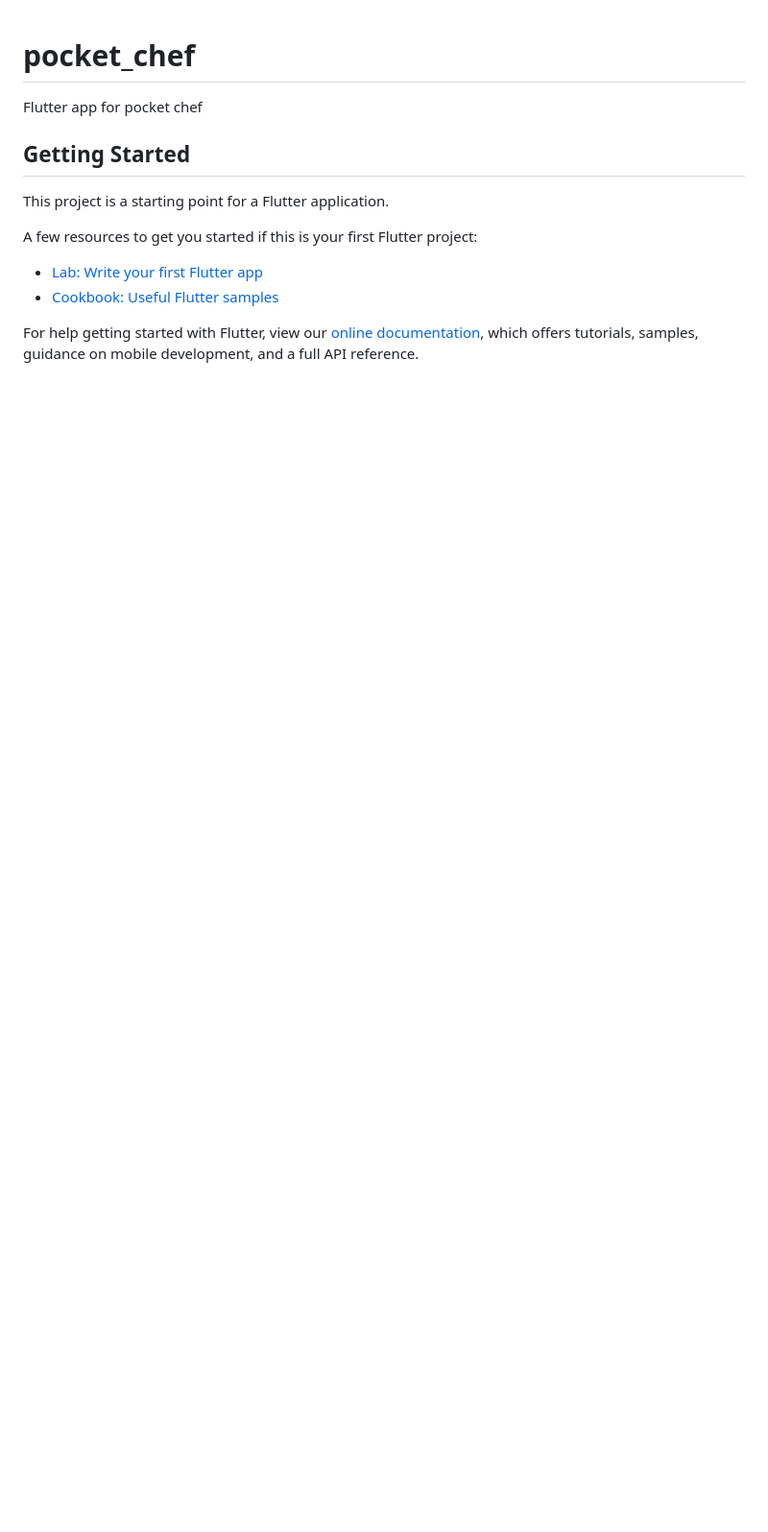
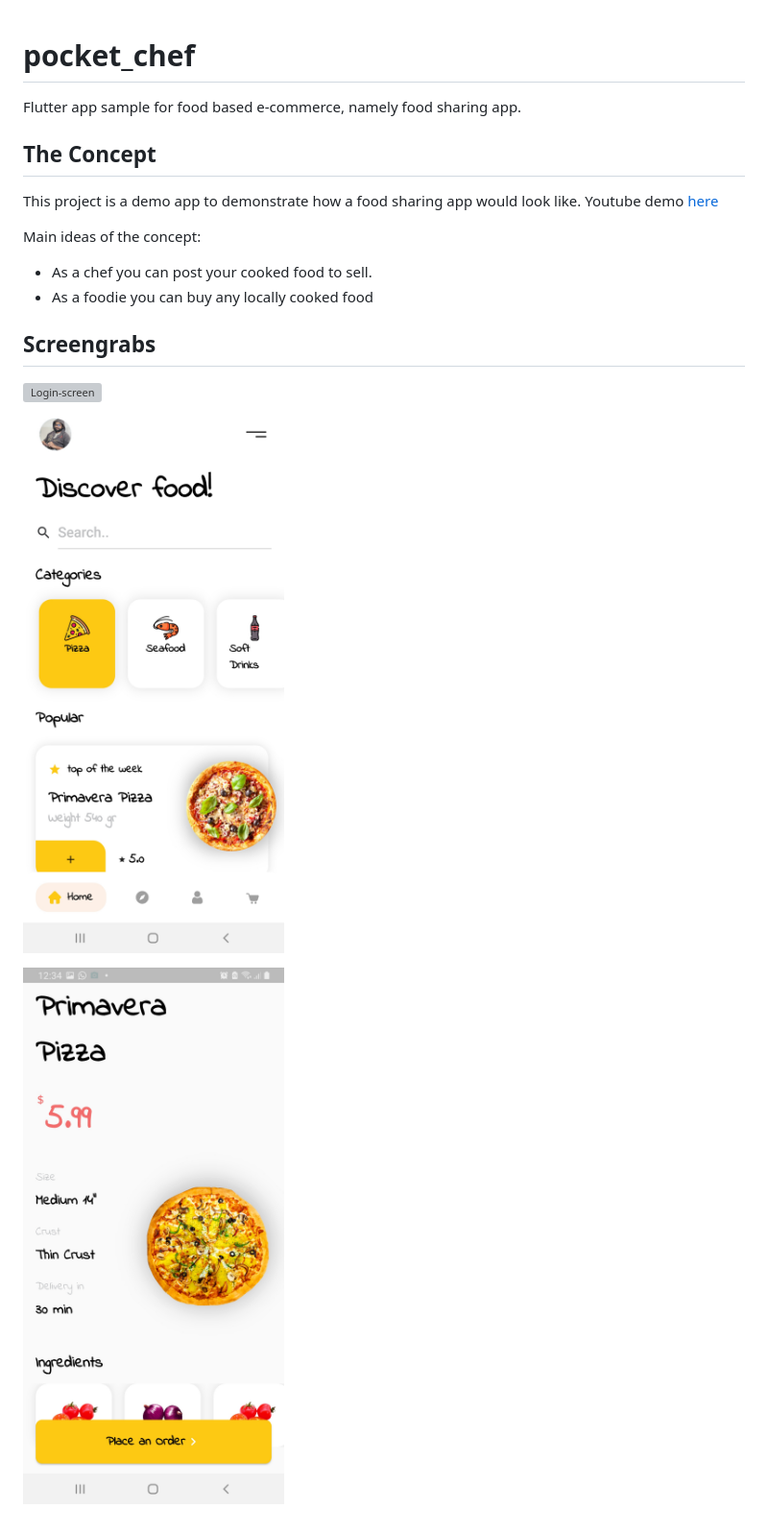
Before and after one commit to Saad29/pocket_chef, a Markdown page: README.md, the part around the change. Shown: that part at 96% size. Rendered like a GitHub page; pictures changed too: images/detail.jpg (added), images/home.jpg (added); blank space fills up the shorter version; grey boxes are pictures that could not be loaded.

```diff
--- a/README.md
+++ b/README.md
@@ -1,16 +1,20 @@
 # pocket_chef
 
-Flutter app for pocket chef
+Flutter app sample for food based e-commerce, namely food sharing app.
 
-## Getting Started
+## The Concept
 
-This project is a starting point for a Flutter application.
+This project is a demo app to demonstrate how a food sharing app would look like. Youtube demo [here](https://www.youtube.com/watch?v=f45y7S_kA2M)
 
-A few resources to get you started if this is your first Flutter project:
+Main ideas of the concept:
 
-- [Lab: Write your first Flutter app](https://flutter.dev/docs/get-started/codelab)
-- [Cookbook: Useful Flutter samples](https://flutter.dev/docs/cookbook)
+- As a chef you can post your cooked food to sell.
+- As a foodie you can buy any locally cooked food
 
-For help getting started with Flutter, view our
-[online documentation](https://flutter.dev/docs), which offers tutorials,
-samples, guidance on mobile development, and a full API reference.
+## Screengrabs
+
+![Login-screen](https://github.com/Saad29/pocket_chef/blob/master/images/pc.gif)
+
+![Screenshot](/images/home.jpg)
+
+![Screenshot](/images/detail.jpg)
```
